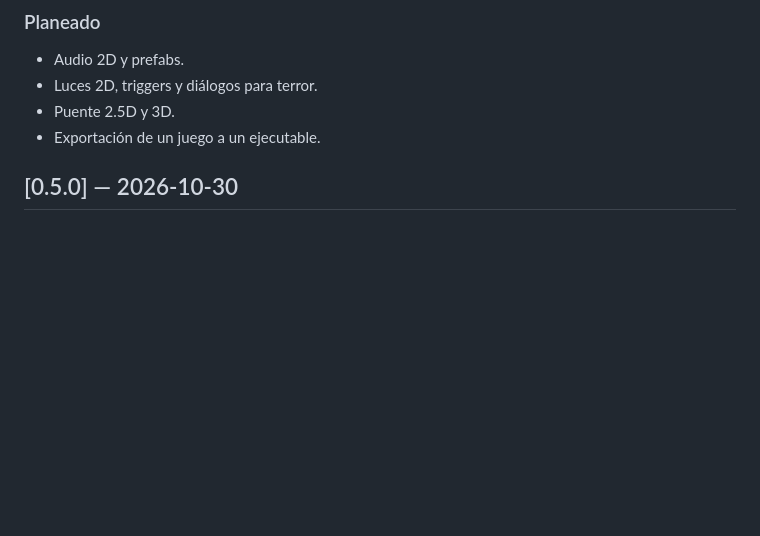
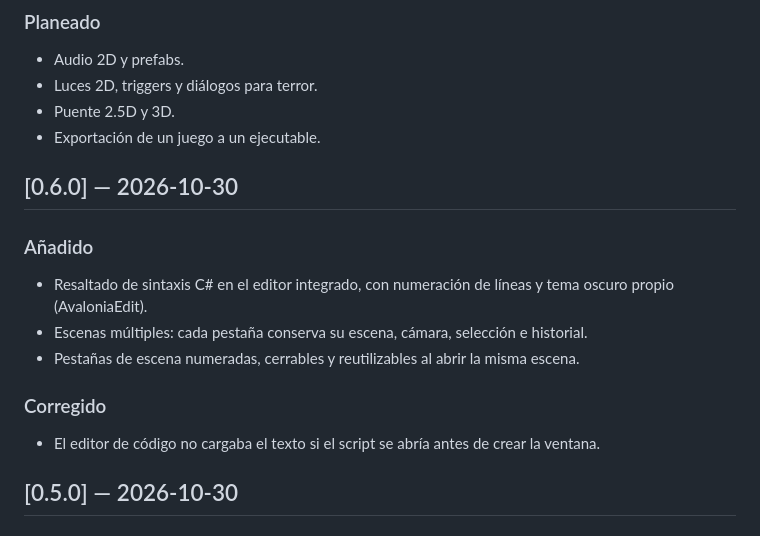
Before and after one commit to deadcodeMx/ollin, a Markdown page: CHANGELOG.md, the part around the change. Rendered like a GitHub page; blank space fills up the shorter version.

```diff
--- a/CHANGELOG.md
+++ b/CHANGELOG.md
@@ -16,6 +16,19 @@ versionado [SemVer](https://semver.org/lang/es/).
 - Luces 2D, triggers y diálogos para terror.
 - Puente 2.5D y 3D.
 - Exportación de un juego a un ejecutable.
+
+## [0.6.0] — 2026-10-30
+
+### Añadido
+
+- Resaltado de sintaxis C# en el editor integrado, con numeración de líneas y tema
+  oscuro propio (AvaloniaEdit).
+- Escenas múltiples: cada pestaña conserva su escena, cámara, selección e historial.
+- Pestañas de escena numeradas, cerrables y reutilizables al abrir la misma escena.
+
+### Corregido
+
+- El editor de código no cargaba el texto si el script se abría antes de crear la ventana.
 
 ## [0.5.0] — 2026-10-30
 
```
Also changed, not shown: README.md (+4 -2 lines), docs/ROADMAP.md (+2 -1 lines), docs/images/editor.png, 11 other files.
